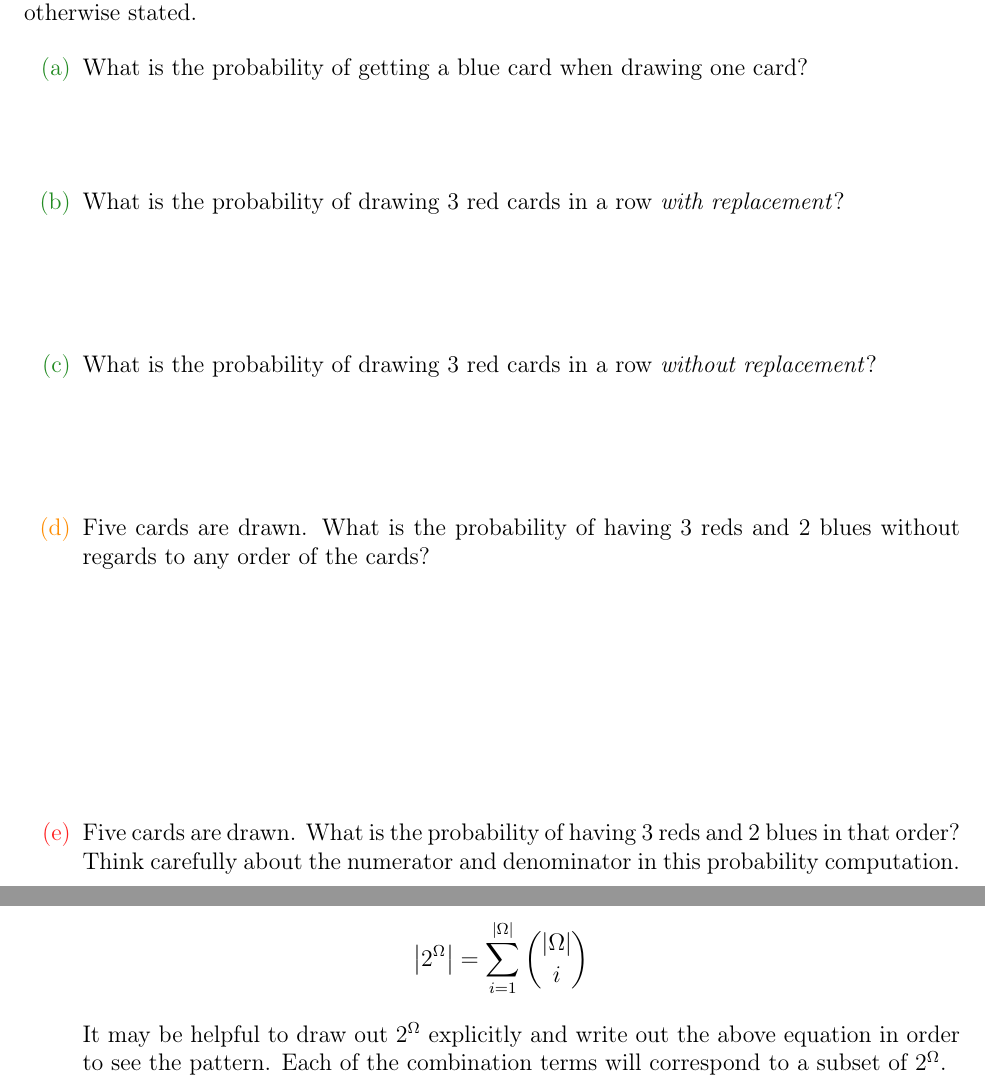
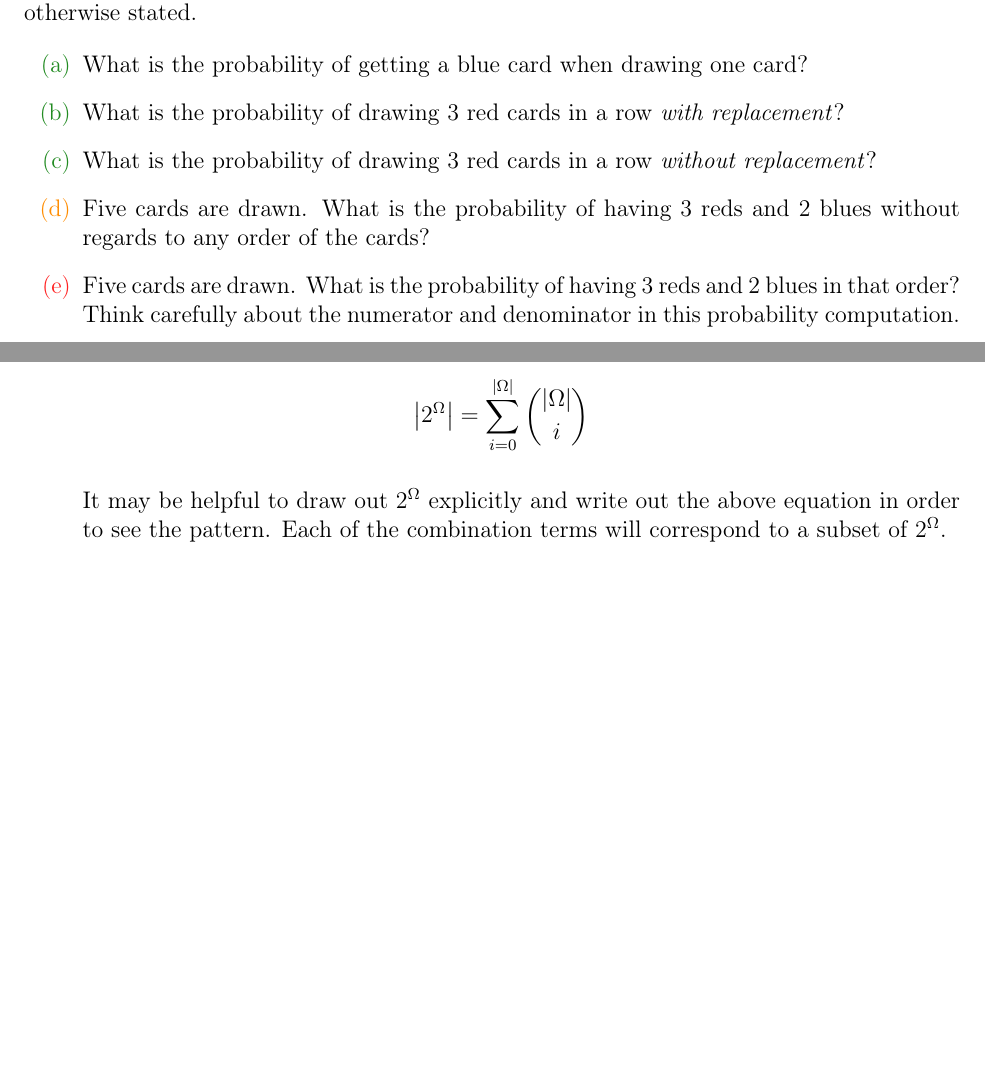
Before and after one commit to kapelner/QC_Math_241_Fall_2014_15, a LaTeX problem sheet (homeworks/hw02/hw02.tex, which reads homeworks/hw02/preamble.tex): two parts of pages 2 and 5 of 14 before the commit and two parts of pages 2 and 3 of 6 after it, joined at a grey line, cut so that both start at the same text, the shorter picture padded with empty space. Compiled offline with pdfLaTeX.

Commit message:
fixed question 2(a) thanks to Joseph Hui

```diff
--- a/homeworks/hw02/hw02.tex
+++ b/homeworks/hw02/hw02.tex
@@ -2,7 +2,7 @@
 
 \include{preamble}
 
-\newtoggle{spacingmode}\toggletrue{spacingmode}
+\newtoggle{spacingmode}%\toggletrue{spacingmode}
 
 \newtoggle{professormode}
 \toggletrue{professormode} %STUDENTS: DELETE or COMMENT this line
@@ -82,7 +82,7 @@ I STRONGLY recommend using strategy number 1. It is not only easy for me to grad
 Assume $\Omega = \braces{a,b,c,d}$. Explain \textit{in English} how the following equation is true by explaining each element in the sum.
 
 \beqn
-\abss{2^\Omega} = \sum_{i=1}^{|\Omega|} \binom{|\Omega|}{i}
+\abss{2^\Omega} = \sum_{i=0}^{|\Omega|} \binom{|\Omega|}{i}
 \eeqn
 
 It may be helpful to draw out $2^\Omega$ explicitly and write out the above equation in order to see the pattern. Each of the combination terms will correspond to a subset of $2^\Omega$. \spc{4.5}
--- a/homeworks/hw02/preamble.tex
+++ b/homeworks/hw02/preamble.tex
@@ -476,5 +476,5 @@
 \newcommand{\easysubproblem}{\ingreen{\item}}
 \newcommand{\intermediatesubproblem}{\inyellow{\item}}
 \newcommand{\hardsubproblem}{\inred{\item}}
-\newcommand{\extracreditsubproblem}{\inpurple{\item} E.C. }
+\newcommand{\extracreditsubproblem}{\inpurple{\item} [E.C.] }
 \renewcommand{\labelenumi}{(\alph{enumi})}
```
Also changed, not shown: homeworks/hw02/hw02.pdf, homeworks/hw02/hw02_with_spaces.pdf.
